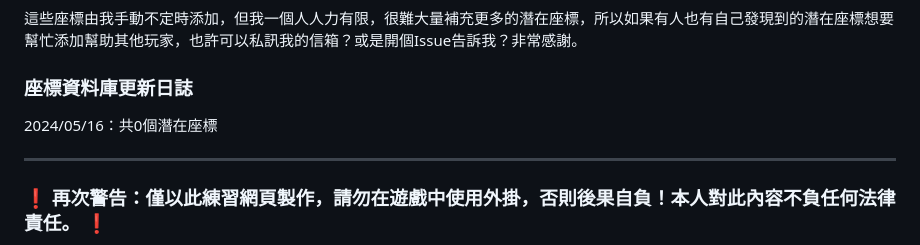
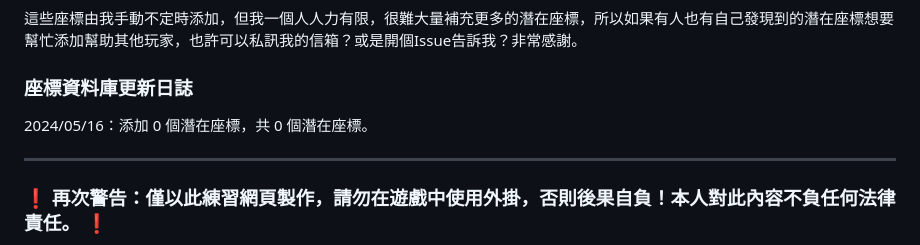
Before and after one commit to peter890331/PokeStop_Showcase-Potential_Coords_Finder-Chinese_Version, a Markdown page: README.md, the part around the change. Rendered like a GitHub page.

```diff
--- a/README.md
+++ b/README.md
@@ -61,7 +61,7 @@ PokeStop_Showcase-Potential_Croods_Finder, made by Peter Yu.
 這些座標由我手動不定時添加，但我一個人人力有限，很難大量補充更多的潛在座標，所以如果有人也有自己發現到的潛在座標想要幫忙添加幫助其他玩家，也許可以私訊我的信箱？或是開個Issue告訴我？非常感謝。
 
 ### 座標資料庫更新日誌
-2024/05/16：共0個潛在座標
+2024/05/16：添加 0 個潛在座標，共 0 個潛在座標。
 
 ---
 
```
